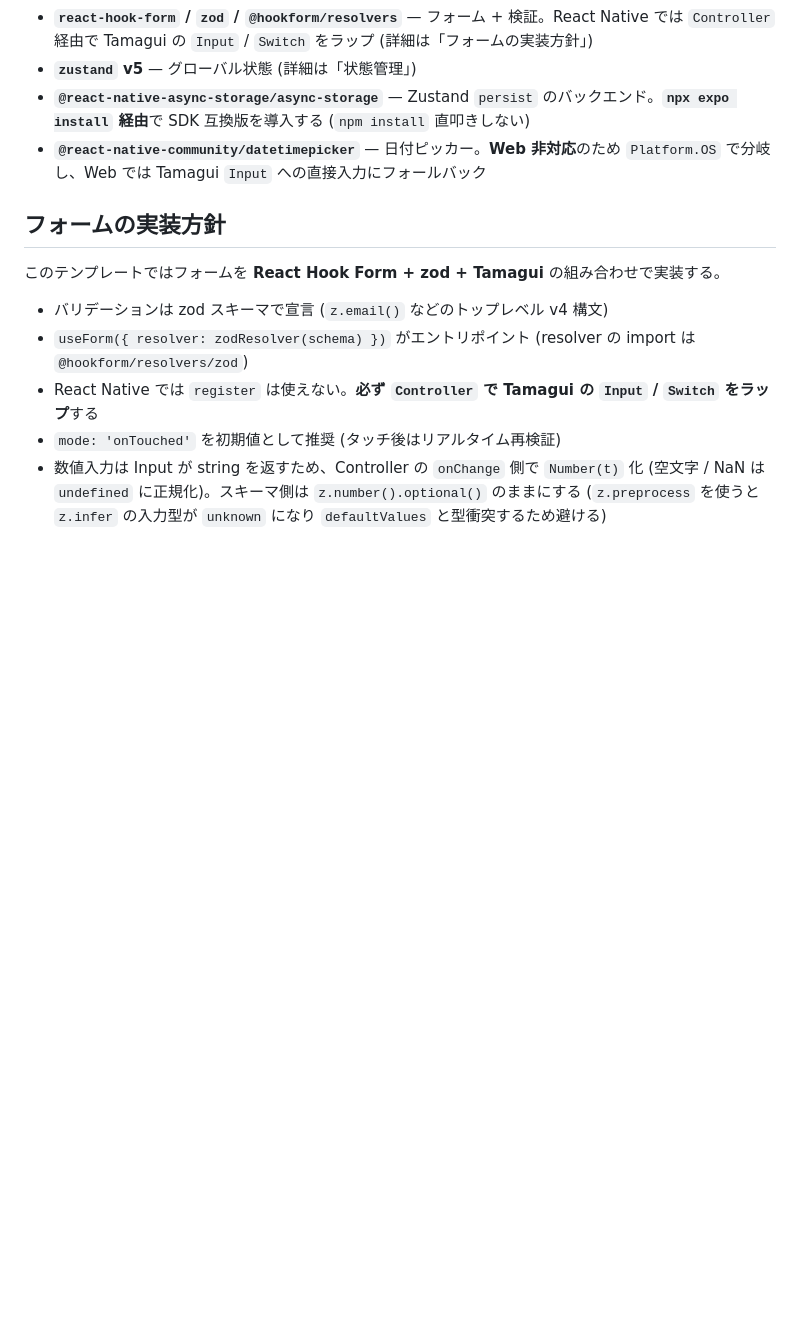
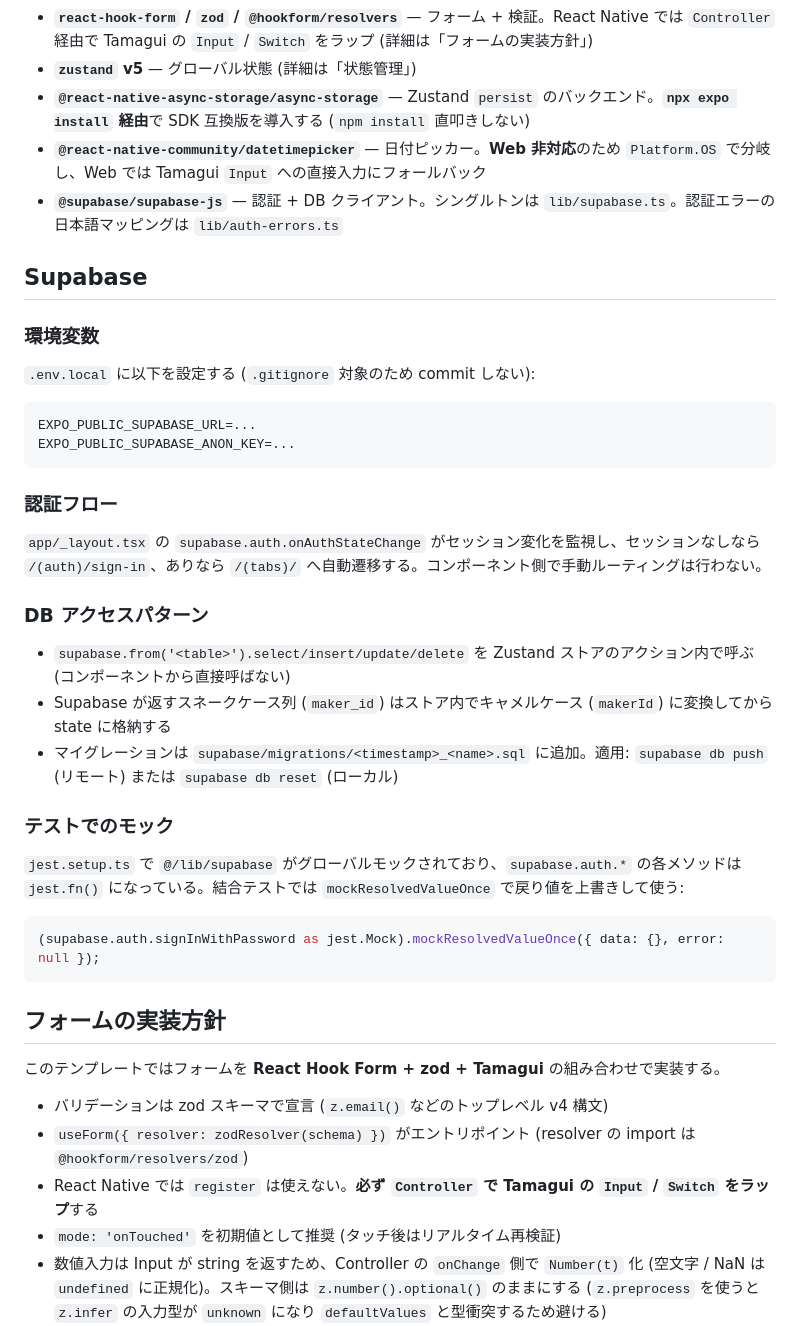
Before and after one commit to poolshooterk/clarinet_practice, a Markdown page: CLAUDE.md, the part around one of its changes. GitHub-like rendering; blank space fills up the shorter version.

Commit message:
docs: Supabase・ルートグループ・lib/ を CLAUDE.md に追記

````diff
--- a/CLAUDE.md
+++ b/CLAUDE.md
@@ -115,6 +123,36 @@ expo-router v6 のファイルベースルーティング。`app/_layout.tsx`
 - **`zustand` v5** — グローバル状態 (詳細は「状態管理」)
 - **`@react-native-async-storage/async-storage`** — Zustand `persist` のバックエンド。**`npx expo install` 経由**で SDK 互換版を導入する (`npm install` 直叩きしない)
 - **`@react-native-community/datetimepicker`** — 日付ピッカー。**Web 非対応**のため `Platform.OS` で分岐し、Web では Tamagui `Input` への直接入力にフォールバック
+- **`@supabase/supabase-js`** — 認証 + DB クライアント。シングルトンは `lib/supabase.ts`。認証エラーの日本語マッピングは `lib/auth-errors.ts`
+
+## Supabase
+
+### 環境変数
+
+`.env.local` に以下を設定する (`.gitignore` 対象のため commit しない):
+
+```
+EXPO_PUBLIC_SUPABASE_URL=...
+EXPO_PUBLIC_SUPABASE_ANON_KEY=...
+```
+
+### 認証フロー
+
+`app/_layout.tsx` の `supabase.auth.onAuthStateChange` がセッション変化を監視し、セッションなしなら `/(auth)/sign-in`、ありなら `/(tabs)/` へ自動遷移する。コンポーネント側で手動ルーティングは行わない。
+
+### DB アクセスパターン
+
+- `supabase.from('<table>').select/insert/update/delete` を Zustand ストアのアクション内で呼ぶ (コンポーネントから直接呼ばない)
+- Supabase が返すスネークケース列 (`maker_id`) はストア内でキャメルケース (`makerId`) に変換してから state に格納する
+- マイグレーションは `supabase/migrations/<timestamp>_<name>.sql` に追加。適用: `supabase db push` (リモート) または `supabase db reset` (ローカル)
+
+### テストでのモック
+
+`jest.setup.ts` で `@/lib/supabase` がグローバルモックされており、`supabase.auth.*` の各メソッドは `jest.fn()` になっている。結合テストでは `mockResolvedValueOnce` で戻り値を上書きして使う:
+
+```ts
+(supabase.auth.signInWithPassword as jest.Mock).mockResolvedValueOnce({ data: {}, error: null });
+```
 
 ## フォームの実装方針
 
````
Also changed, not shown: other parts of CLAUDE.md (+19 -11 lines).
